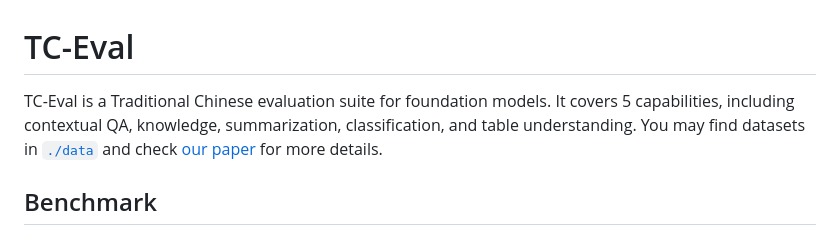
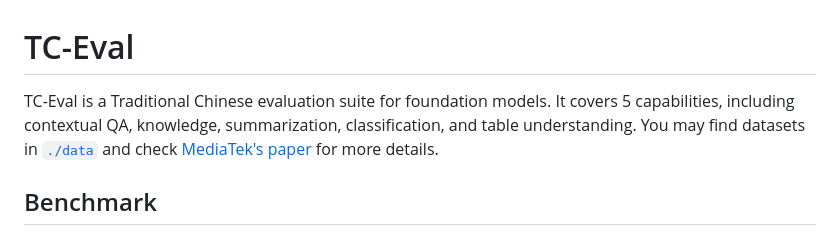
Before and after one commit to TranNhiem/FoxBrain_LLMs, a Markdown page: benchmark/README.md, the part around the change. GitHub-like rendering.

```diff
--- a/benchmark/README.md
+++ b/benchmark/README.md
@@ -1,6 +1,6 @@
 # TC-Eval
 
-TC-Eval is a Traditional Chinese evaluation suite for foundation models. It covers 5 capabilities, including contextual QA, knowledge, summarization, classification, and table understanding. You may find datasets in [`./data`](./data/) and check [our paper](https://arxiv.org/abs/2309.08448) for more details.
+TC-Eval is a Traditional Chinese evaluation suite for foundation models. It covers 5 capabilities, including contextual QA, knowledge, summarization, classification, and table understanding. You may find datasets in [`./data`](./data/) and check [MediaTek's paper](https://arxiv.org/abs/2309.08448) for more details.
 
 ## Benchmark
 
```
